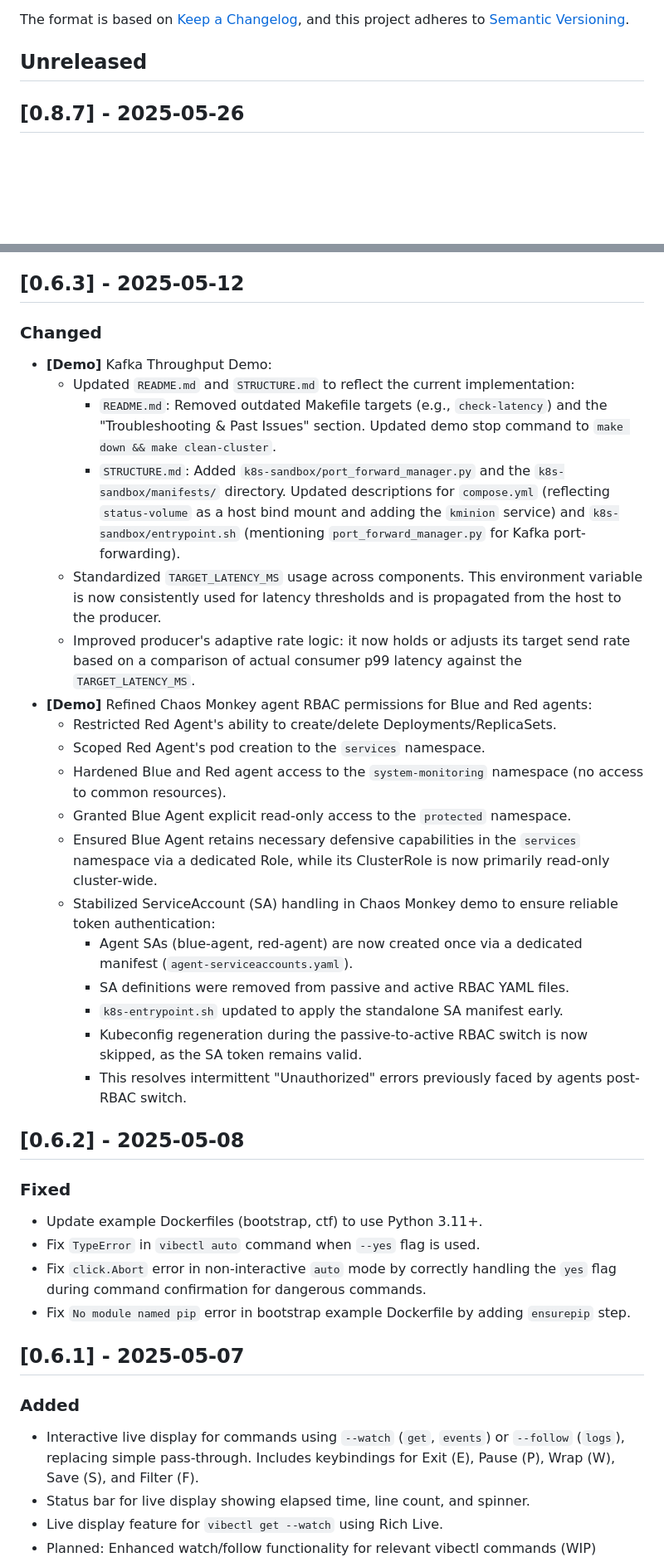
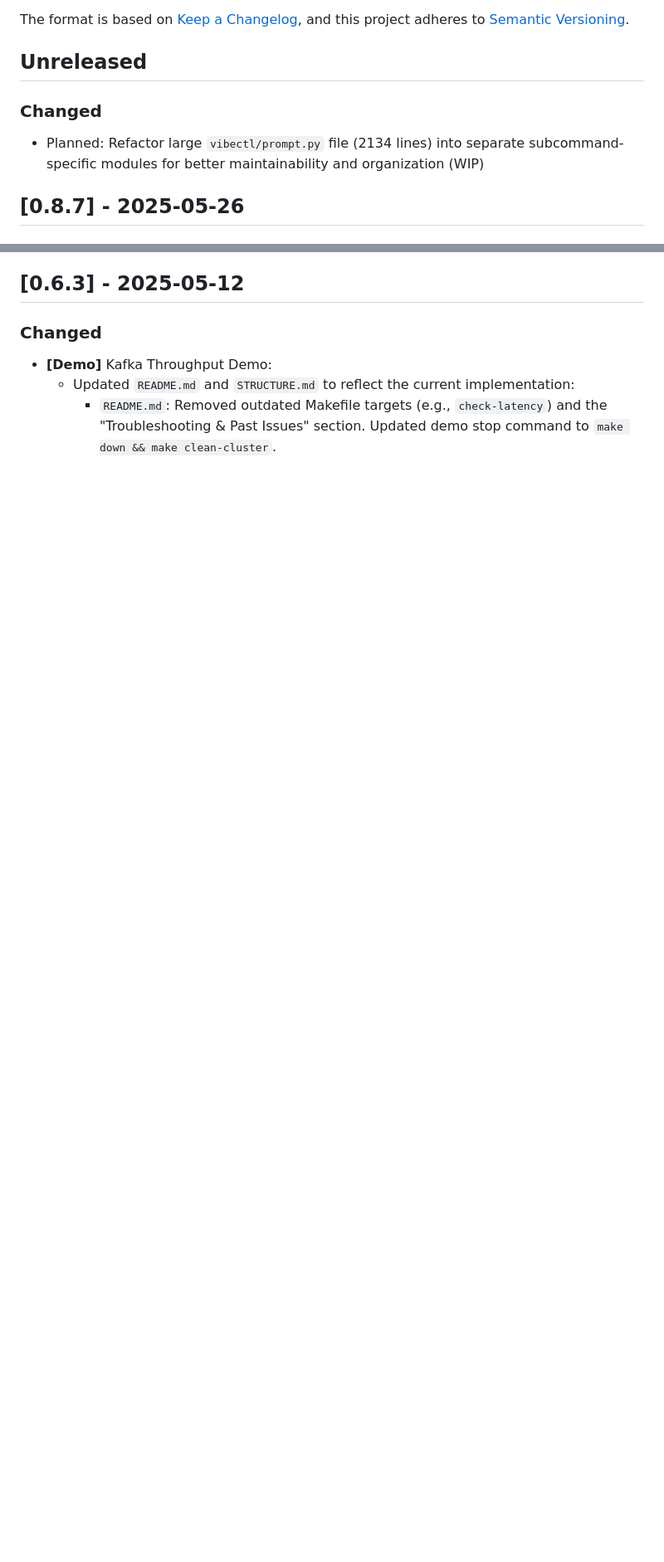
Before and after one commit to othercriteria/vibectl, a Markdown page: CHANGELOG.md, 2 parts joined by grey strips. Shown at 83% size. Rendered like a GitHub page; blank space fills up the shorter version.

Commit message:
feat: initial planning for feature/refactor-prompt-py

```diff
--- a/CHANGELOG.md
+++ b/CHANGELOG.md
@@ -6,6 +6,9 @@ The format is based on [Keep a Changelog](https://keepachangelog.com/en/1.0.0/),
 and this project adheres to [Semantic Versioning](https://semver.org/spec/v2.0.0.html).
 
 ## Unreleased
+
+### Changed
+- Planned: Refactor large `vibectl/prompt.py` file (2134 lines) into separate subcommand-specific modules for better maintainability and organization (WIP)
 
 ## [0.8.7] - 2025-05-26
 
@@ -178,37 +181,3 @@ and this project adheres to [Semantic Versioning](https://semver.org/spec/v2.0.0
 - **[Demo]** Kafka Throughput Demo:
   - Updated `README.md` and `STRUCTURE.md` to reflect the current implementation:
     - `README.md`: Removed outdated Makefile targets (e.g., `check-latency`) and the "Troubleshooting & Past Issues" section. Updated demo stop command to `make down && make clean-cluster`.
-    - `STRUCTURE.md`: Added `k8s-sandbox/port_forward_manager.py` and the `k8s-sandbox/manifests/` directory. Updated descriptions for `compose.yml` (reflecting `status-volume` as a host bind mount and adding the `kminion` service) and `k8s-sandbox/entrypoint.sh` (mentioning `port_forward_manager.py` for Kafka port-forwarding).
-  - Standardized `TARGET_LATENCY_MS` usage across components. This environment variable is now consistently used for latency thresholds and is propagated from the host to the producer.
-  - Improved producer's adaptive rate logic: it now holds or adjusts its target send rate based on a comparison of actual consumer p99 latency against the `TARGET_LATENCY_MS`.
-- **[Demo]** Refined Chaos Monkey agent RBAC permissions for Blue and Red agents:
-  - Restricted Red Agent's ability to create/delete Deployments/ReplicaSets.
-  - Scoped Red Agent's pod creation to the `services` namespace.
-  - Hardened Blue and Red agent access to the `system-monitoring` namespace (no access to common resources).
-  - Granted Blue Agent explicit read-only access to the `protected` namespace.
-  - Ensured Blue Agent retains necessary defensive capabilities in the `services` namespace via a dedicated Role, while its ClusterRole is now primarily read-only cluster-wide.
-  - Stabilized ServiceAccount (SA) handling in Chaos Monkey demo to ensure reliable token authentication:
-    - Agent SAs (blue-agent, red-agent) are now created once via a dedicated manifest (`agent-serviceaccounts.yaml`).
-    - SA definitions were removed from passive and active RBAC YAML files.
-    - `k8s-entrypoint.sh` updated to apply the standalone SA manifest early.
-    - Kubeconfig regeneration during the passive-to-active RBAC switch is now skipped, as the SA token remains valid.
-    - This resolves intermittent "Unauthorized" errors previously faced by agents post-RBAC switch.
-
-## [0.6.2] - 2025-05-08
-
-### Fixed
-
-- Update example Dockerfiles (bootstrap, ctf) to use Python 3.11+.
-- Fix `TypeError` in `vibectl auto` command when `--yes` flag is used.
-- Fix `click.Abort` error in non-interactive `auto` mode by correctly handling the `yes` flag during command confirmation for dangerous commands.
-- Fix `No module named pip` error in bootstrap example Dockerfile by adding `ensurepip` step.
-
-## [0.6.1] - 2025-05-07
-
-### Added
-
-- Interactive live display for commands using `--watch` (`get`, `events`) or `--follow` (`logs`), replacing simple pass-through. Includes keybindings for Exit (E), Pause (P), Wrap (W), Save (S), and Filter (F).
-- Status bar for live display showing elapsed time, line count, and spinner.
-- Live display feature for `vibectl get --watch` using Rich Live.
-- Planned: Enhanced watch/follow functionality for relevant vibectl commands (WIP)
-
```
Also changed, not shown: other parts of CHANGELOG.md (+1 -16 lines), PLANNED_CHANGES.md (added, +86 -0 lines).
